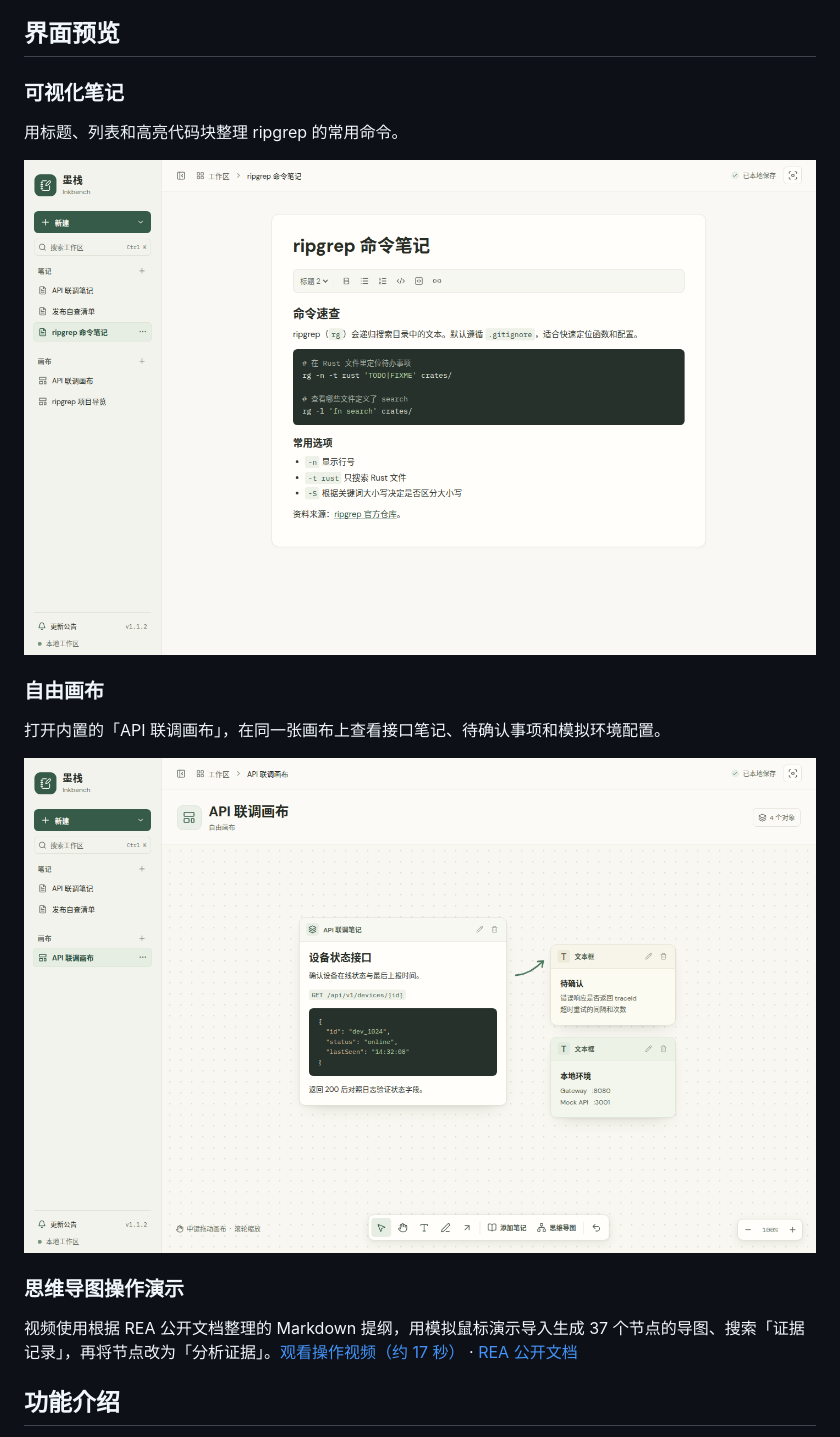
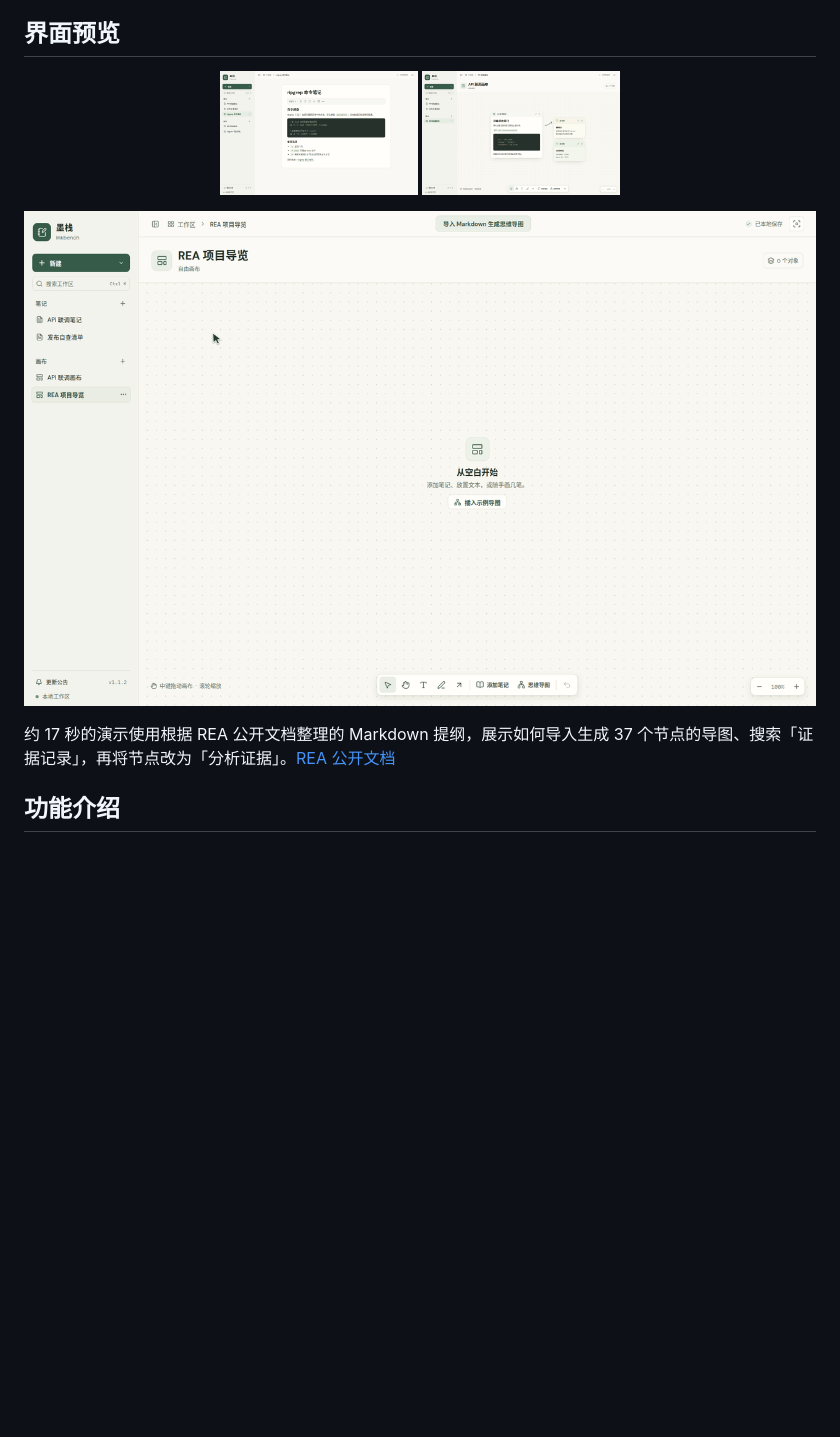
Before and after one commit to 995916639a-coder/Inkbench, a Markdown page: README.md, the part around the change. GitHub-like rendering; pictures changed too: docs/media/inkbench-mind-map-demo.gif (added); blank space fills up the shorter version.

Commit message:
Play the mind map demo inline in the README

```diff
--- a/README.md
+++ b/README.md
@@ -8,21 +8,14 @@
 
 ## 界面预览
 
-### 可视化笔记
+<p align="center">
+  <img src="docs/media/inkbench-notes.png" width="25%" alt="墨栈笔记编辑器展示 ripgrep 命令、代码高亮和选项说明" />
+  <img src="docs/media/inkbench-api-canvas.png" width="25%" alt="墨栈内置 API 联调画布，包含设备接口笔记、两个文本框和手绘箭头" />
+</p>
 
-用标题、列表和高亮代码块整理 ripgrep 的常用命令。
+![思维导图操作演示：导入 Markdown，搜索并编辑节点](docs/media/inkbench-mind-map-demo.gif)
 
-![墨栈笔记编辑器展示 ripgrep 命令、代码高亮和选项说明](docs/media/inkbench-notes.png)
-
-### 自由画布
-
-打开内置的「API 联调画布」，在同一张画布上查看接口笔记、待确认事项和模拟环境配置。
-
-![墨栈内置 API 联调画布，包含设备接口笔记、两个文本框和手绘箭头](docs/media/inkbench-api-canvas.png)
-
-### 思维导图操作演示
-
-视频使用根据 REA 公开文档整理的 Markdown 提纲，用模拟鼠标演示导入生成 37 个节点的导图、搜索「证据记录」，再将节点改为「分析证据」。[观看操作视频（约 17 秒）](docs/media/inkbench-mind-map-demo.mp4?raw=true) · [REA 公开文档](https://github.com/morluto/rea/tree/main/docs)
+约 17 秒的演示使用根据 REA 公开文档整理的 Markdown 提纲，展示如何导入生成 37 个节点的导图、搜索「证据记录」，再将节点改为「分析证据」。[REA 公开文档](https://github.com/morluto/rea/tree/main/docs)
 
 ## 功能介绍
 
```
Also changed, not shown: update.md (+1 -1 lines), 1 other file.
